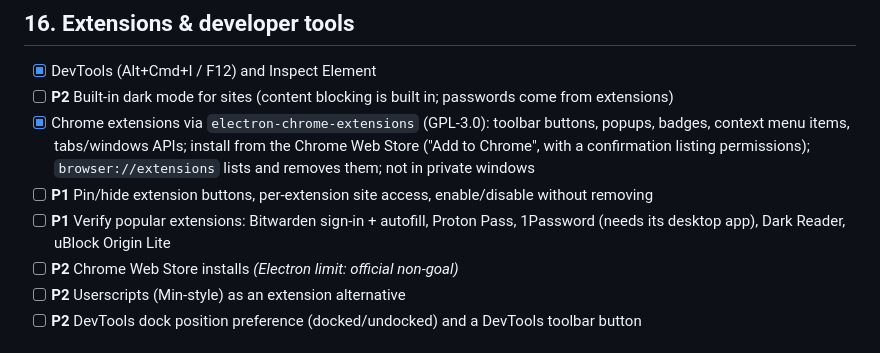
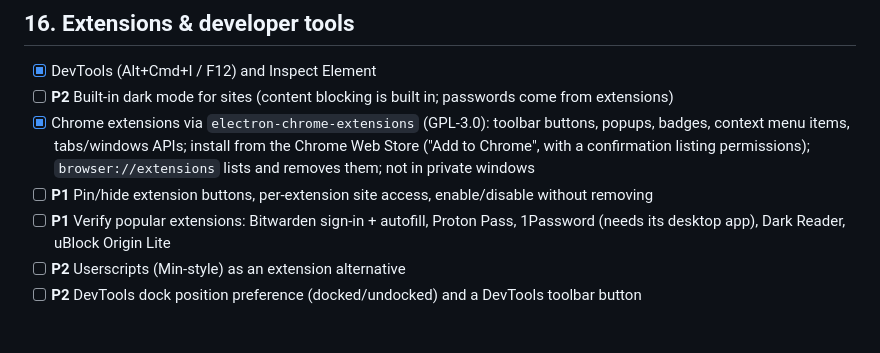
Before and after one commit to ezzeldinzozz-svg/browser, a Markdown page: FEATURES.md, the part around the change. GitHub-like rendering.

Commit message:
Docs: Web Store installs done; build step in testing notes
Co-Authored-By: Claude Opus 5.5 <noreply@anthropic.com>

```diff
--- a/FEATURES.md
+++ b/FEATURES.md
@@ -284,7 +284,6 @@ Ordered by priority, then by what unblocks what.
 - [x] Chrome extensions via `electron-chrome-extensions` (GPL-3.0): toolbar buttons, popups, badges, context menu items, tabs/windows APIs; install from the Chrome Web Store ("Add to Chrome", with a confirmation listing permissions); `browser://extensions` lists and removes them; not in private windows
 - [ ] **P1** Pin/hide extension buttons, per-extension site access, enable/disable without removing
 - [ ] **P1** Verify popular extensions: Bitwarden sign-in + autofill, Proton Pass, 1Password (needs its desktop app), Dark Reader, uBlock Origin Lite
-- [ ] **P2** Chrome Web Store installs *(Electron limit: official non-goal)*
 - [ ] **P2** Userscripts (Min-style) as an extension alternative
 - [ ] **P2** DevTools dock position preference (docked/undocked) and a DevTools toolbar button
 
```
Also changed, not shown: HANDOFF.md (+1 -1 lines).
